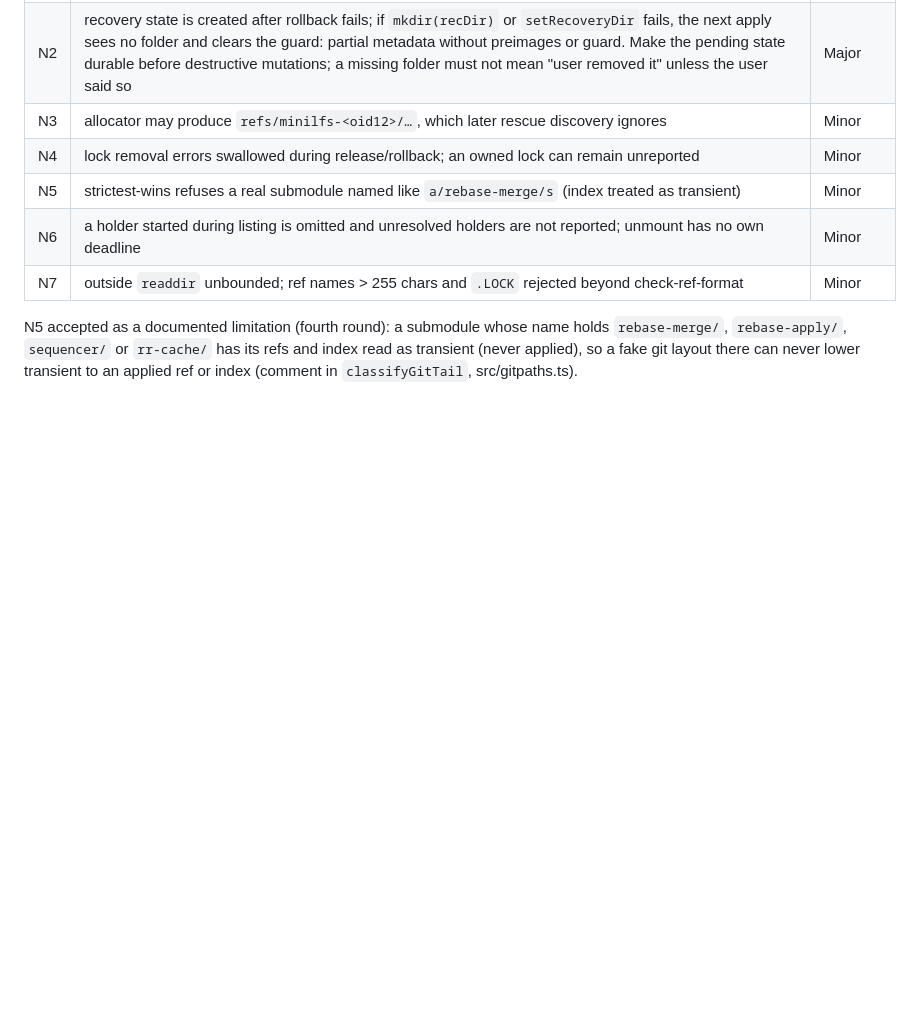
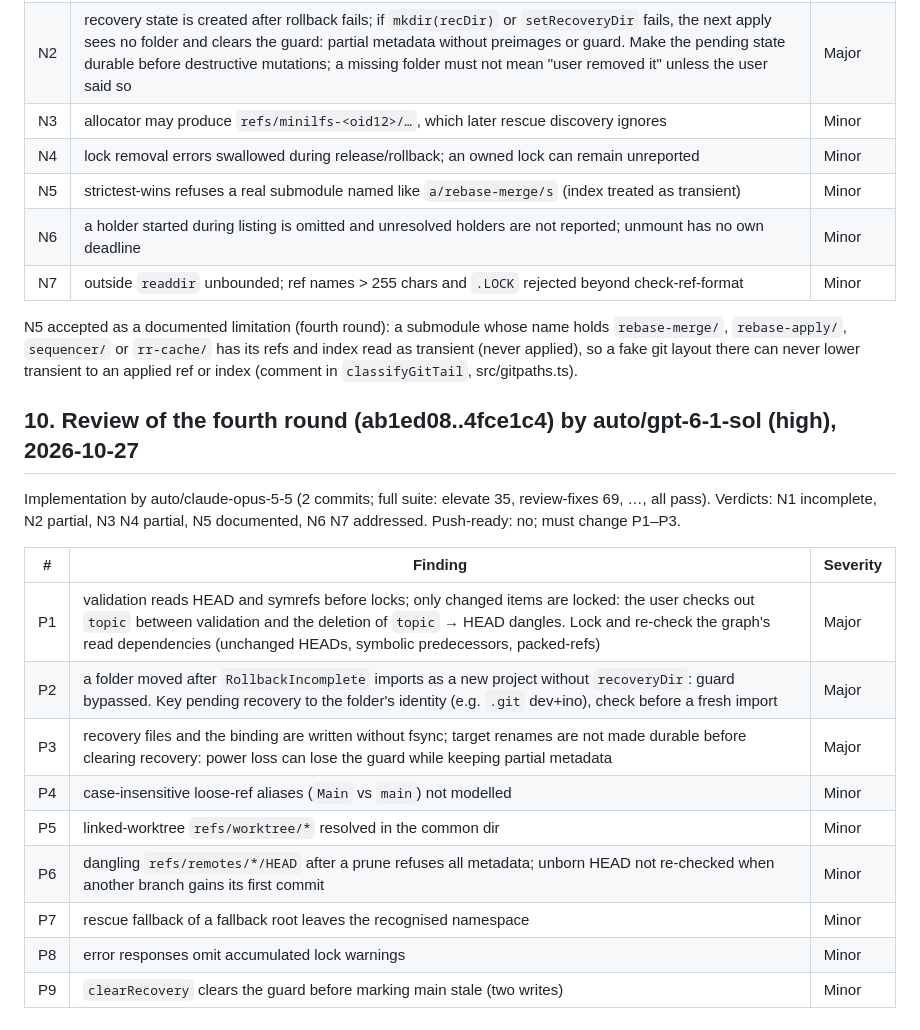
Before and after one commit to RoacherM/minilfs, a Markdown page: docs/issues/quarry-run-2026-10-27.md, the part around the change. Drawn GitHub-style; blank space fills up the shorter version.

Commit message:
docs: review of the fourth round (auto/gpt-6-1-sol): P1-P9

```diff
--- a/docs/issues/quarry-run-2026-10-27.md
+++ b/docs/issues/quarry-run-2026-10-27.md
@@ -277,3 +277,21 @@ no; must change N1 and N2.
 | N7 | outside `readdir` unbounded; ref names > 255 chars and `.LOCK` rejected beyond check-ref-format | Minor |
 
 N5 accepted as a documented limitation (fourth round): a submodule whose name holds `rebase-merge/`, `rebase-apply/`, `sequencer/` or `rr-cache/` has its refs and index read as transient (never applied), so a fake git layout there can never lower transient to an applied ref or index (comment in `classifyGitTail`, src/gitpaths.ts).
+
+## 10. Review of the fourth round (ab1ed08..4fce1c4) by auto/gpt-6-1-sol (high), 2026-10-27
+
+Implementation by auto/claude-opus-5-5 (2 commits; full suite: elevate 35, review-fixes 69, …, all
+pass). Verdicts: N1 incomplete, N2 partial, N3 N4 partial, N5 documented, N6 N7 addressed.
+Push-ready: no; must change P1–P3.
+
+| # | Finding | Severity |
+| --- | --- | --- |
+| P1 | validation reads HEAD and symrefs before locks; only changed items are locked: the user checks out `topic` between validation and the deletion of `topic` → HEAD dangles. Lock and re-check the graph's read dependencies (unchanged HEADs, symbolic predecessors, packed-refs) | Major |
+| P2 | a folder moved after `RollbackIncomplete` imports as a new project without `recoveryDir`: guard bypassed. Key pending recovery to the folder's identity (e.g. `.git` dev+ino), check before a fresh import | Major |
+| P3 | recovery files and the binding are written without fsync; target renames are not made durable before clearing recovery: power loss can lose the guard while keeping partial metadata | Major |
+| P4 | case-insensitive loose-ref aliases (`Main` vs `main`) not modelled | Minor |
+| P5 | linked-worktree `refs/worktree/*` resolved in the common dir | Minor |
+| P6 | dangling `refs/remotes/*/HEAD` after a prune refuses all metadata; unborn HEAD not re-checked when another branch gains its first commit | Minor |
+| P7 | rescue fallback of a fallback root leaves the recognised namespace | Minor |
+| P8 | error responses omit accumulated lock warnings | Minor |
+| P9 | `clearRecovery` clears the guard before marking main stale (two writes) | Minor |
```
